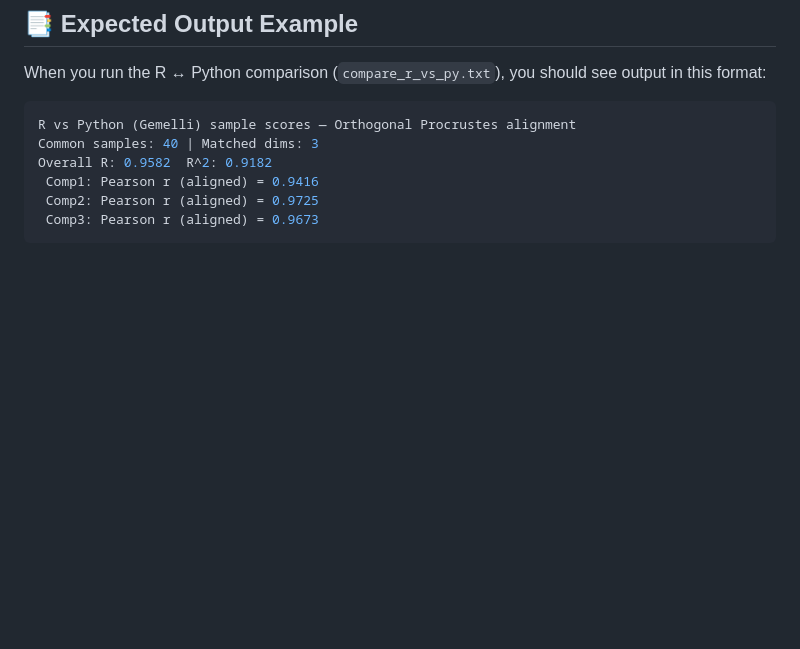
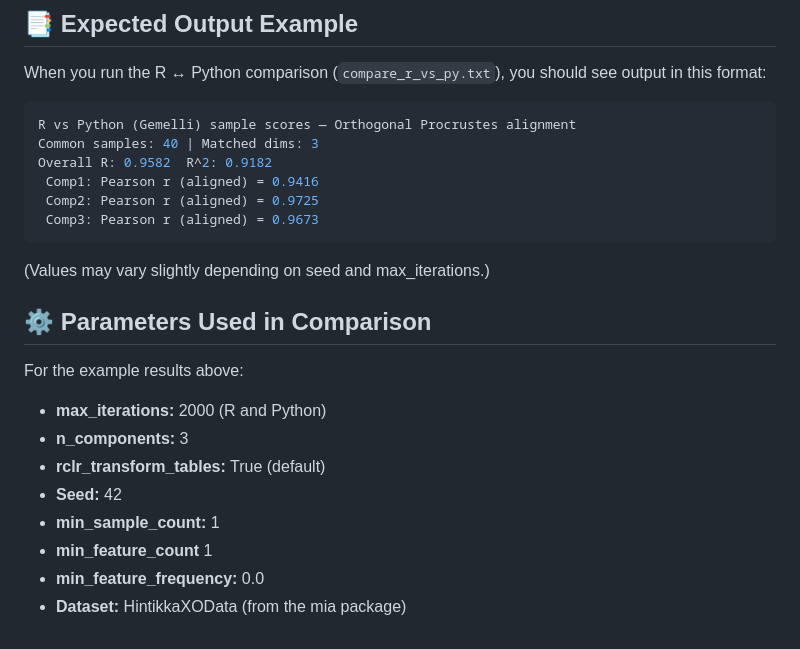
Before and after one commit to aituar17/Joint_RPCA_in_R, a Markdown page: README.md, the part around the change. Rendered like a GitHub page; blank space fills up the shorter version.

````diff
--- a/README.md
+++ b/README.md
@@ -104,3 +104,15 @@ Overall R: 0.9582  R^2: 0.9182
  Comp2: Pearson r (aligned) = 0.9725
  Comp3: Pearson r (aligned) = 0.9673
 ```
+(Values may vary slightly depending on seed and max_iterations.)
+
+## ⚙️ Parameters Used in Comparison
+For the example results above:
+- **max_iterations:** 2000 (R and Python)
+- **n_components:** 3
+- **rclr_transform_tables:** True (default)
+- **Seed:** 42
+- **min_sample_count:** 1
+- **min_feature_count** 1
+- **min_feature_frequency:** 0.0
+- **Dataset:** HintikkaXOData (from the mia package)
````
